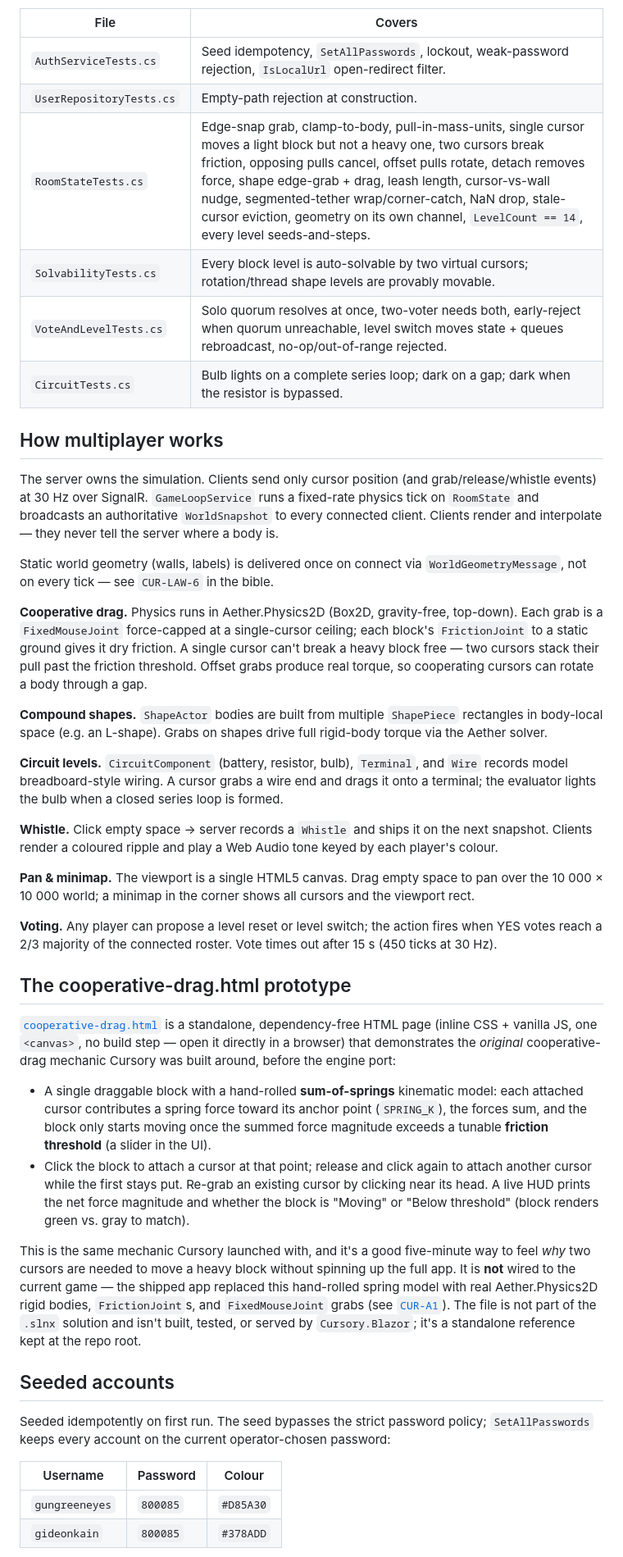
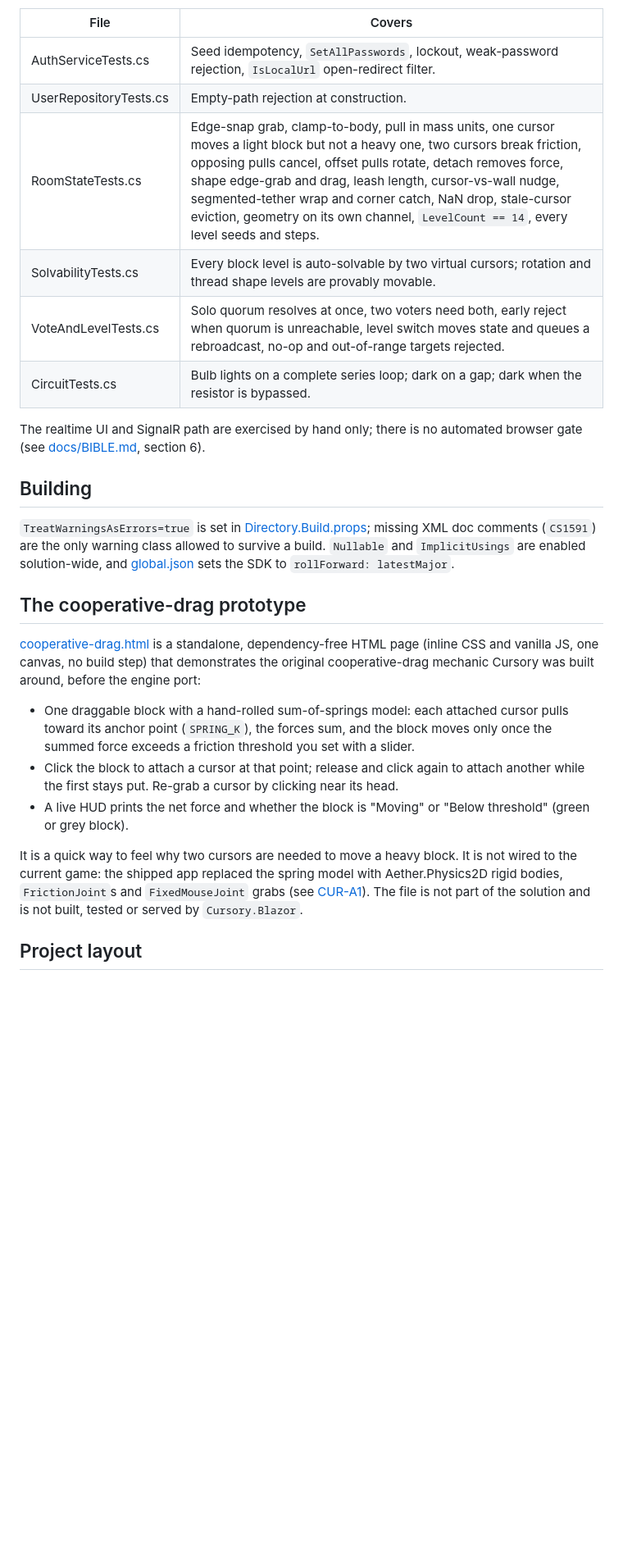
Before and after one commit to mindattic/Cursory, a Markdown page: README.md, the part around one of its changes. Shown at 82% size. Rendered like a GitHub page; blank space fills up the shorter version.

```diff
--- a/README.md
+++ b/README.md
@@ -161,77 +191,28 @@ the simulation and auth headlessly with no ASP.NET Core host required:
 
 | File | Covers |
 | --- | --- |
-| `AuthServiceTests.cs` | Seed idempotency, `SetAllPasswords`, lockout, weak-password rejection, `IsLocalUrl` open-redirect filter. |
-| `UserRepositoryTests.cs` | Empty-path rejection at construction. |
-| `RoomStateTests.cs` | Edge-snap grab, clamp-to-body, pull-in-mass-units, single cursor moves a light block but not a heavy one, two cursors break friction, opposing pulls cancel, offset pulls rotate, detach removes force, shape edge-grab + drag, leash length, cursor-vs-wall nudge, segmented-tether wrap/corner-catch, NaN drop, stale-cursor eviction, geometry on its own channel, `LevelCount == 14`, every level seeds-and-steps. |
-| `SolvabilityTests.cs` | Every block level is auto-solvable by two virtual cursors; rotation/thread shape levels are provably movable. |
-| `VoteAndLevelTests.cs` | Solo quorum resolves at once, two-voter needs both, early-reject when quorum unreachable, level switch moves state + queues rebroadcast, no-op/out-of-range rejected. |
-| `CircuitTests.cs` | Bulb lights on a complete series loop; dark on a gap; dark when the resistor is bypassed. |
+| AuthServiceTests.cs | Seed idempotency, `SetAllPasswords`, lockout, weak-password rejection, `IsLocalUrl` open-redirect filter. |
+| UserRepositoryTests.cs | Empty-path rejection at construction. |
+| RoomStateTests.cs | Edge-snap grab, clamp-to-body, pull in mass units, one cursor moves a light block but not a heavy one, two cursors break friction, opposing pulls cancel, offset pulls rotate, detach removes force, shape edge-grab and drag, leash length, cursor-vs-wall nudge, segmented-tether wrap and corner catch, NaN drop, stale-cursor eviction, geometry on its own channel, `LevelCount == 14`, every level seeds and steps. |
+| SolvabilityTests.cs | Every block level is auto-solvable by two virtual cursors; rotation and thread shape levels are provably movable. |
+| VoteAndLevelTests.cs | Solo quorum resolves at once, two voters need both, early reject when quorum is unreachable, level switch moves state and queues a rebroadcast, no-op and out-of-range targets rejected. |
+| CircuitTests.cs | Bulb lights on a complete series loop; dark on a gap; dark when the resistor is bypassed. |
 
-## How multiplayer works
+The realtime UI and SignalR path are exercised by hand only; there is no automated browser gate (see [docs/BIBLE.md](docs/BIBLE.md), section 6).
 
-The server owns the simulation. Clients send only cursor position (and grab/release/whistle
-events) at 30 Hz over SignalR. `GameLoopService` runs a fixed-rate physics tick on `RoomState`
-and broadcasts an authoritative `WorldSnapshot` to every connected client. Clients render and
-interpolate — they never tell the server where a body is.
+## Building
 
-Static world geometry (walls, labels) is delivered once on connect via `WorldGeometryMessage`,
-not on every tick — see `CUR-LAW-6` in the bible.
+`TreatWarningsAsErrors=true` is set in [Directory.Build.props](Directory.Build.props); missing XML doc comments (`CS1591`) are the only warning class allowed to survive a build. `Nullable` and `ImplicitUsings` are enabled solution-wide, and [global.json](global.json) sets the SDK to `rollForward: latestMajor`.
 
-**Cooperative drag.** Physics runs in Aether.Physics2D (Box2D, gravity-free, top-down). Each
-grab is a `FixedMouseJoint` force-capped at a single-cursor ceiling; each block's `FrictionJoint`
-to a static ground gives it dry friction. A single cursor can't break a heavy block free — two
-cursors stack their pull past the friction threshold. Offset grabs produce real torque, so
-cooperating cursors can rotate a body through a gap.
+## The cooperative-drag prototype
 
-**Compound shapes.** `ShapeActor` bodies are built from multiple `ShapePiece` rectangles in
-body-local space (e.g. an L-shape). Grabs on shapes drive full rigid-body torque via the
-Aether solver.
+[cooperative-drag.html](cooperative-drag.html) is a standalone, dependency-free HTML page (inline CSS and vanilla JS, one canvas, no build step) that demonstrates the original cooperative-drag mechanic Cursory was built around, before the engine port:
 
-**Circuit levels.** `CircuitComponent` (battery, resistor, bulb), `Terminal`, and `Wire` records
-model breadboard-style wiring. A cursor grabs a wire end and drags it onto a terminal; the
-evaluator lights the bulb when a closed series loop is formed.
+- One draggable block with a hand-rolled sum-of-springs model: each attached cursor pulls toward its anchor point (`SPRING_K`), the forces sum, and the block moves only once the summed force exceeds a friction threshold you set with a slider.
+- Click the block to attach a cursor at that point; release and click again to attach another while the first stays put. Re-grab a cursor by clicking near its head.
+- A live HUD prints the net force and whether the block is "Moving" or "Below threshold" (green or grey block).
 
-**Whistle.** Click empty space → server records a `Whistle` and ships it on the next snapshot.
-Clients render a coloured ripple and play a Web Audio tone keyed by each player's colour.
+It is a quick way to feel why two cursors are needed to move a heavy block. It is not wired to the current game: the shipped app replaced the spring model with Aether.Physics2D rigid bodies, `FrictionJoint`s and `FixedMouseJoint` grabs (see [CUR-A1](docs/AMENDMENTS.md#CUR-A1)). The file is not part of the solution and is not built, tested or served by `Cursory.Blazor`.
 
-**Pan & minimap.** The viewport is a single HTML5 canvas. Drag empty space to pan over the
-10 000 × 10 000 world; a minimap in the corner shows all cursors and the viewport rect.
+## Project layout
 
-**Voting.** Any player can propose a level reset or level switch; the action fires when YES
-votes reach a 2/3 majority of the connected roster. Vote times out after 15 s (450 ticks at
-30 Hz).
-
-## The cooperative-drag.html prototype
-
-[`cooperative-drag.html`](cooperative-drag.html) is a standalone, dependency-free HTML page
-(inline CSS + vanilla JS, one `<canvas>`, no build step — open it directly in a browser) that
-demonstrates the *original* cooperative-drag mechanic Cursory was built around, before the
-engine port:
-
-- A single draggable block with a hand-rolled **sum-of-springs** kinematic model: each
-  attached cursor contributes a spring force toward its anchor point (`SPRING_K`), the forces
-  sum, and the block only starts moving once the summed force magnitude exceeds a tunable
-  **friction threshold** (a slider in the UI).
-- Click the block to attach a cursor at that point; release and click again to attach another
-  cursor while the first stays put. Re-grab an existing cursor by clicking near its head.
-  A live HUD prints the net force magnitude and whether the block is "Moving" or "Below
-  threshold" (block renders green vs. gray to match).
-
-This is the same mechanic Cursory launched with, and it's a good five-minute way to feel *why*
-two cursors are needed to move a heavy block without spinning up the full app. It is **not**
-wired to the current game — the shipped app replaced this hand-rolled spring model with real
-Aether.Physics2D rigid bodies, `FrictionJoint`s, and `FixedMouseJoint` grabs (see
-[`CUR-A1`](docs/AMENDMENTS.md#CUR-A1)). The file is not part of the `.slnx` solution and isn't
-built, tested, or served by `Cursory.Blazor`; it's a standalone reference kept at the repo root.
-
-## Seeded accounts
-
-Seeded idempotently on first run. The seed bypasses the strict password policy;
-`SetAllPasswords` keeps every account on the current operator-chosen password:
-
-| Username | Password | Colour |
-| --- | --- | --- |
-| `gungreeneyes` | `800085` | `#D85A30` |
-| `gideonkain` | `800085` | `#378ADD` |
-
```
Also changed, not shown: other parts of README.md (+218 -213 lines), docs/images/cooperative-drag-prototype.png (added), 1 other file.
